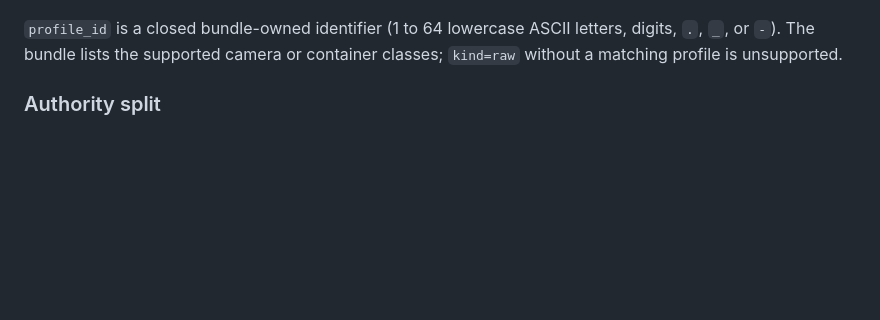
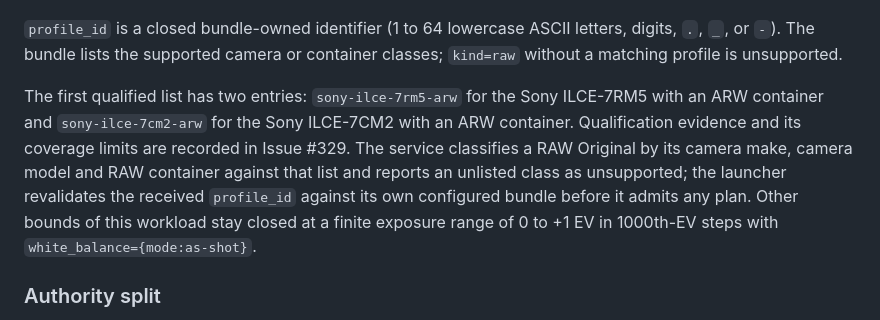
Before and after one commit to suraciii/slipstream, a Markdown page: design/processing-photo-protocol.md, the part around the change. Drawn GitHub-style; blank space fills up the shorter version.

Commit message:
Name the qualified source-profile list in the protocol
The protocol left the approved camera and container classes to the bundle
without naming the first qualified list. Record the two Sony entries, the
classification inputs the service uses, and the closed recipe bounds of this
workload.

Signed-off-by: Tequila Sunset <suraciii@outlook.com>

```diff
--- a/design/processing-photo-protocol.md
+++ b/design/processing-photo-protocol.md
@@ -165,6 +165,16 @@ or policy outside that fixed authority has no admitted plan.
 `profile_id` is a closed bundle-owned identifier (1 to 64 lowercase ASCII
 letters, digits, `.`, `_`, or `-`). The bundle lists the supported camera or
 container classes; `kind=raw` without a matching profile is unsupported.
+
+The first qualified list has two entries: `sony-ilce-7rm5-arw` for the Sony
+ILCE-7RM5 with an ARW container and `sony-ilce-7cm2-arw` for the Sony
+ILCE-7CM2 with an ARW container. Qualification evidence and its coverage
+limits are recorded in Issue #329. The service classifies a RAW Original by
+its camera make, camera model and RAW container against that list and reports
+an unlisted class as unsupported; the launcher revalidates the received
+`profile_id` against its own configured bundle before it admits any plan.
+Other bounds of this workload stay closed at a finite exposure range of 0 to
++1 EV in 1000th-EV steps with `white_balance={mode:as-shot}`.
 
 ### Authority split
 
```
